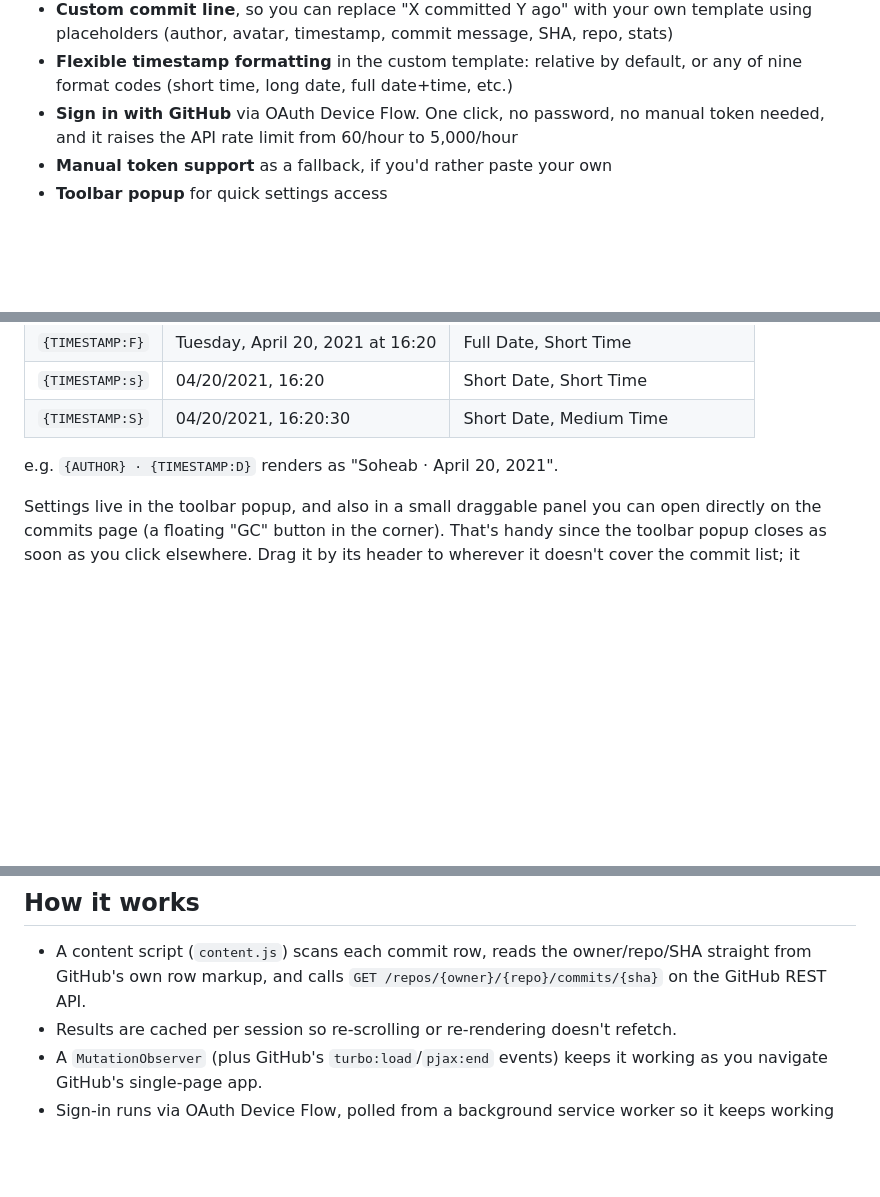
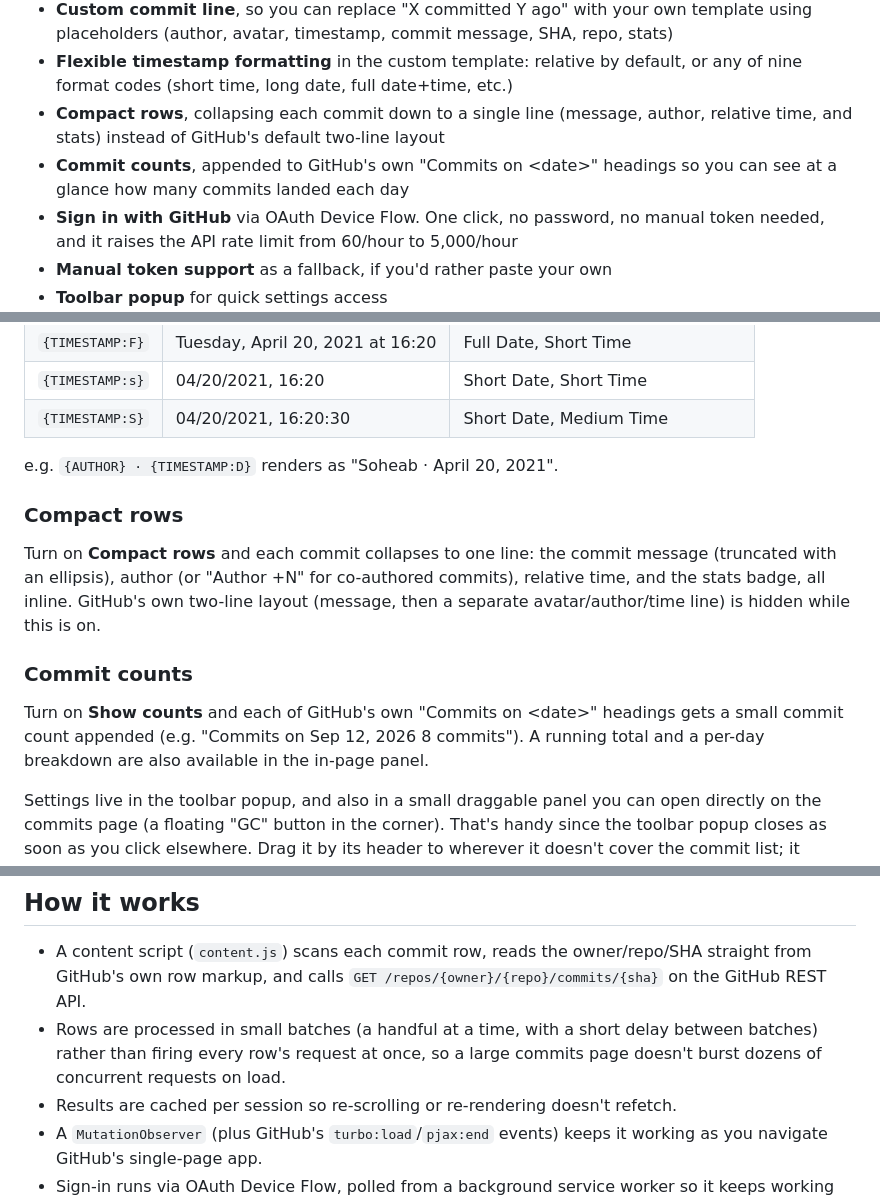
Before and after one commit to Soheab/commit-lens, a Markdown page: README.md, 3 parts joined by grey strips. GitHub-like rendering; blank space fills up the shorter version.

Commit message:
document compact rows, commit counts, and batched fetching

```diff
--- a/README.md
+++ b/README.md
@@ -29,6 +29,10 @@ opt in, a self-hosted Worker that enables silent token refresh (see
   stats)
 - **Flexible timestamp formatting** in the custom template: relative by default, or
   any of nine format codes (short time, long date, full date+time, etc.)
+- **Compact rows**, collapsing each commit down to a single line (message, author,
+  relative time, and stats) instead of GitHub's default two-line layout
+- **Commit counts**, appended to GitHub's own "Commits on \<date\>" headings so you can
+  see at a glance how many commits landed each day
 - **Sign in with GitHub** via OAuth Device Flow. One click, no password, no manual
   token needed, and it raises the API rate limit from 60/hour to 5,000/hour
 - **Manual token support** as a fallback, if you'd rather paste your own
@@ -160,6 +164,19 @@ stuck with relative time everywhere:
 
 e.g. `{AUTHOR} · {TIMESTAMP:D}` renders as "Soheab · April 20, 2021".
 
+### Compact rows
+
+Turn on **Compact rows** and each commit collapses to one line: the commit message
+(truncated with an ellipsis), author (or "Author +N" for co-authored commits),
+relative time, and the stats badge, all inline. GitHub's own two-line layout
+(message, then a separate avatar/author/time line) is hidden while this is on.
+
+### Commit counts
+
+Turn on **Show counts** and each of GitHub's own "Commits on \<date\>" headings gets
+a small commit count appended (e.g. "Commits on Sep 12, 2026  8 commits"). A running
+total and a per-day breakdown are also available in the in-page panel.
+
 Settings live in the toolbar popup, and also in a small draggable panel you can open
 directly on the commits page (a floating "GC" button in the corner). That's handy
 since the toolbar popup closes as soon as you click elsewhere. Drag it by its header
@@ -176,6 +193,9 @@ to wherever it doesn't cover the commit list; it remembers where you left it.
 - A content script (`content.js`) scans each commit row, reads the owner/repo/SHA
   straight from GitHub's own row markup, and calls
   `GET /repos/{owner}/{repo}/commits/{sha}` on the GitHub REST API.
+- Rows are processed in small batches (a handful at a time, with a short delay
+  between batches) rather than firing every row's request at once, so a large
+  commits page doesn't burst dozens of concurrent requests on load.
 - Results are cached per session so re-scrolling or re-rendering doesn't refetch.
 - A `MutationObserver` (plus GitHub's `turbo:load`/`pjax:end` events) keeps it working
   as you navigate GitHub's single-page app.
```
